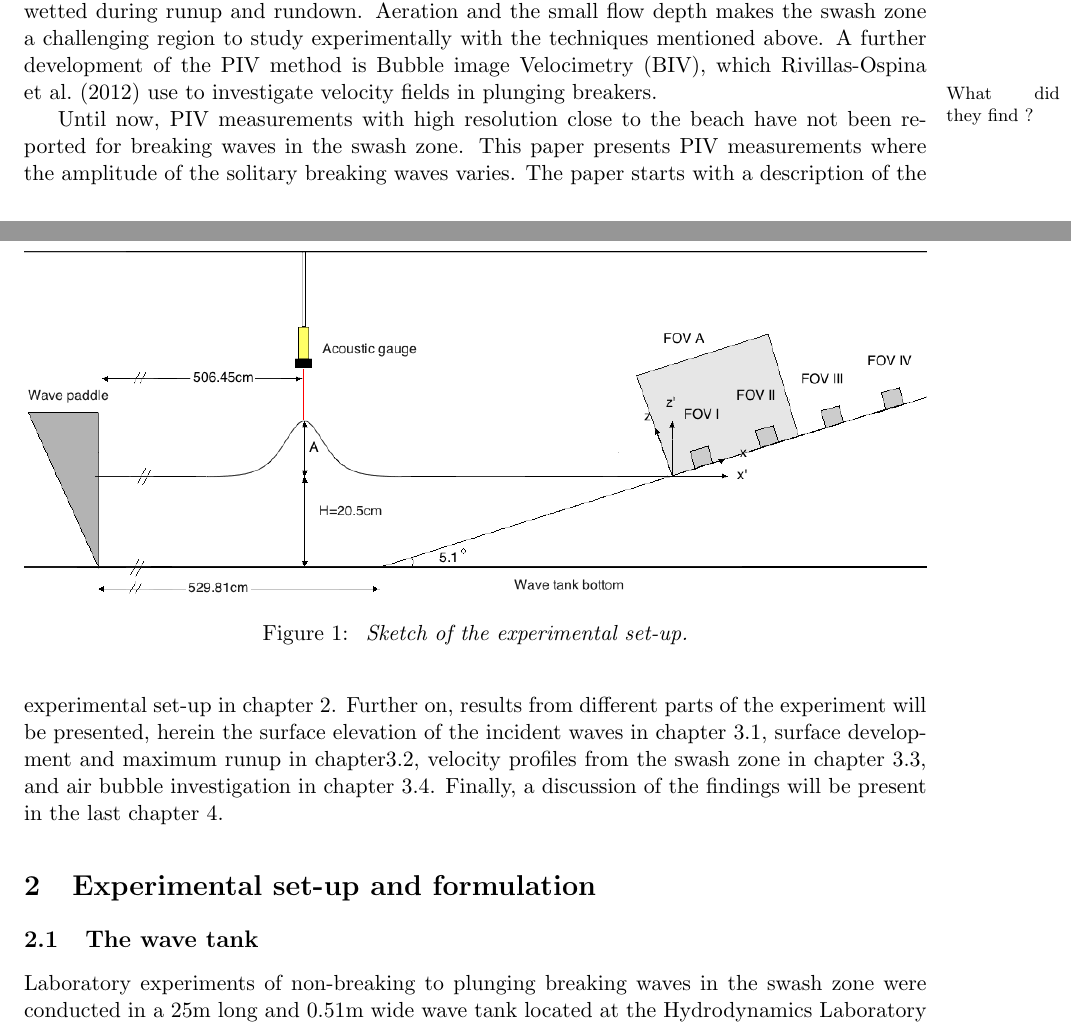
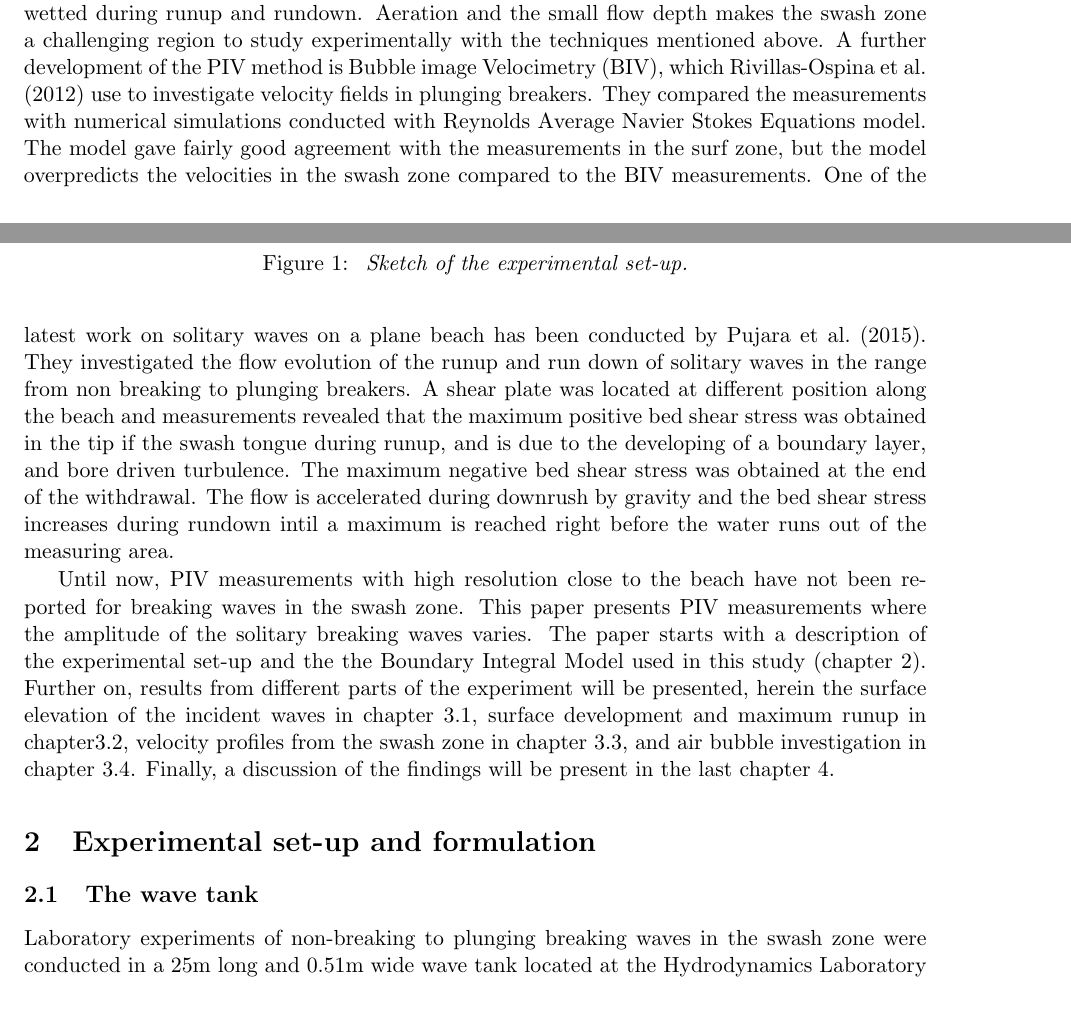
Before and after one commit to geirkp/expbreak, a LaTeX paper (plunging_breakers.tex): two parts of pages 1 and 2 of 16, joined at a grey line, cut so that both start at the same text. Compiled offline with pdfLaTeX.

Commit message:
Endret Introduksjonen

```diff
--- a/plunging_breakers.tex
+++ b/plunging_breakers.tex
@@ -77,12 +77,7 @@ In shallow water with constant depth, the nonlinear effect and dispersion will b
 
 
  Several experimental studies of breaking waves have been performed in the recent years. A broad range of different experimental methods have been utilized to measure quantities such as surface elevation, runup, shear stress, and velocities. Techniques such as Laser Doppler Velocimetry \citep{petti01}, PIV \citep{cowen03} and shear sensors \citep{Barnes09}  has been utilized. The swash zone is defined as the region where the beach is partly wetted during runup and rundown. Aeration and the
-small flow depth makes the swash zone a challenging region to study experimentally with the techniques mentioned above. A further development of the PIV method is Bubble image Velocimetry (BIV), which \cite{rivillas2012estimation} use to investigate velocity fields in plunging breakers.\marginpar{\footnotesize What did they find ?}
-
-
- % \cite{pujara2015experimental} investigated the flow evolution of the runup and run down of breaking solitary waves, in additon to
-
-
+small flow depth makes the swash zone a challenging region to study experimentally with the techniques mentioned above. A further development of the PIV method is Bubble image Velocimetry (BIV), which \cite{rivillas2012estimation} use to investigate velocity fields in plunging breakers. They compared the measurements with numerical simulations conducted with Reynolds Average Navier Stokes Equations model. The   model gave fairly good agreement with the measurements in the surf zone, but the model overpredicts the velocities in the swash zone compared to the BIV measurements. One of the latest work on solitary waves on a plane beach has been conducted by \cite{pujara2015experimental}. They investigated the flow evolution of the runup and run down of solitary waves in the range from non breaking to plunging breakers. A shear plate was located at different position along the beach and measurements revealed that the maximum positive bed shear stress was obtained in the tip if the swash tongue during runup,  and is due to the developing of a boundary layer, and bore driven turbulence. The maximum negative bed shear stress was obtained at the end of the withdrawal. The flow is accelerated during downrush by gravity and the bed shear stress increases during rundown intil a maximum is reached right before the water runs out of the measuring area.
 
 
 %The swash zone is defined as the region where the beach is partly wetted during runup and run down.
@@ -97,12 +92,14 @@ small flow depth makes the swash zone a challenging region to study experimental
 
 % \cite{kikkert11} did measurements on a bore driven swash. The experiments were carried out in a 20m long flume with a width of 0.45m. They used PIV to measure velocities and Laser-Induced Fluorescence (LIF) to measure the water depth. The beach slope was 1:10 and the experiments were repeated on beaches with different roughness. This study concludes that the up-rush friction factors are smaller than friction factors for backwash. This contradicts the findings from the work done by \cite{cowen03} and \cite{Barnes09}. \cite{rivillas2012estimation} used Bubble image Velocimetry (BIV) to investigate velocity fields in the swash and surf zone for plunging breakers. A numerical model based on Reynolds Average Navier Stokes (RANS) equation was used to compare the measurements. \cite{rivillas2012estimation} found that the BIV measurements were in agreement with the RANS model.
 
-Until now, PIV measurements with high resolution close to the beach have not been reported for breaking waves in the swash zone. This paper presents PIV measurements where the amplitude of the solitary breaking waves varies. The paper starts with a description of the experimental set-up in chapter \ref{experimnetal-set-up}. Further on, results from different parts of the experiment will be presented, herein the surface elevation of the incident waves in chapter \ref{surf_elev}, surface development and maximum runup in chapter\ref{max_run}, velocity profiles from the swash zone in chapter \ref{vel_pro}, and air bubble investigation in chapter \ref{bub_inv}. Finally, a discussion of the findings will be present in the last chapter \ref{con_rem}.
+Until now, PIV measurements with high resolution close to the beach have not been reported for breaking waves in the swash zone. This paper presents PIV measurements where the amplitude of the solitary breaking waves varies. The paper starts with a description of the experimental set-up and the the Boundary Integral Model used in this study (chapter \ref{experimnetal-set-up}). Further on, results from different parts of the experiment will be presented, herein the surface elevation of the incident waves in chapter \ref{surf_elev}, surface development and maximum runup in chapter\ref{max_run}, velocity profiles from the swash zone in chapter \ref{vel_pro}, and air bubble investigation in chapter \ref{bub_inv}. Finally, a discussion of the findings will be present in the last chapter \ref{con_rem}.
 
 \section{Experimental set-up and formulation}
 \label{experimnetal-set-up}
 
 \subsection{The wave tank}
+\label{wavetank}
+
 Laboratory experiments of non-breaking to plunging breaking waves in the swash zone were conducted in  a 25m long and 0.51m wide wave tank
 located at the Hydrodynamics Laboratory at the University of Oslo.
 Incident waves were generated in an equilibrium depth of $20.5$cm by
```
Also changed, not shown: plunging_breakers.bbl, plunging_breakers.pdf, plunging_breakers.tex (1 more changed lines), 2 other files.
